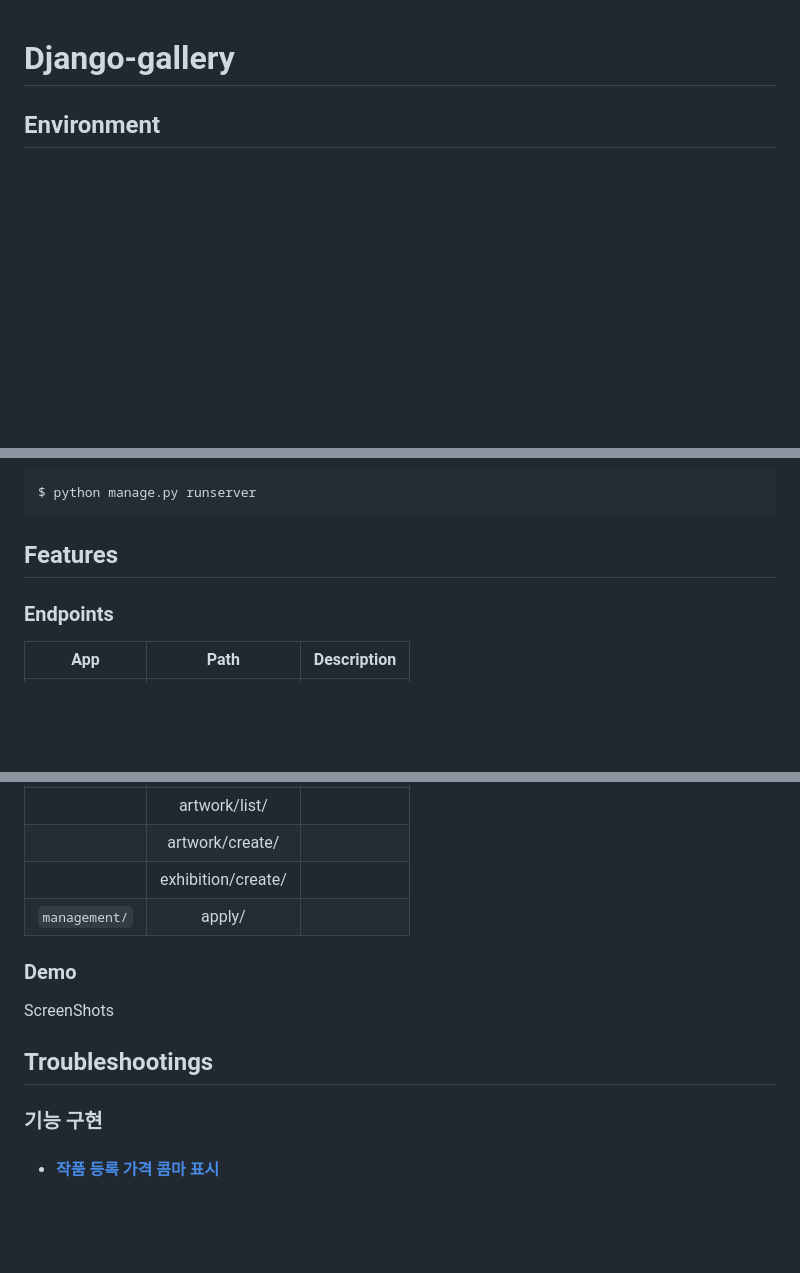
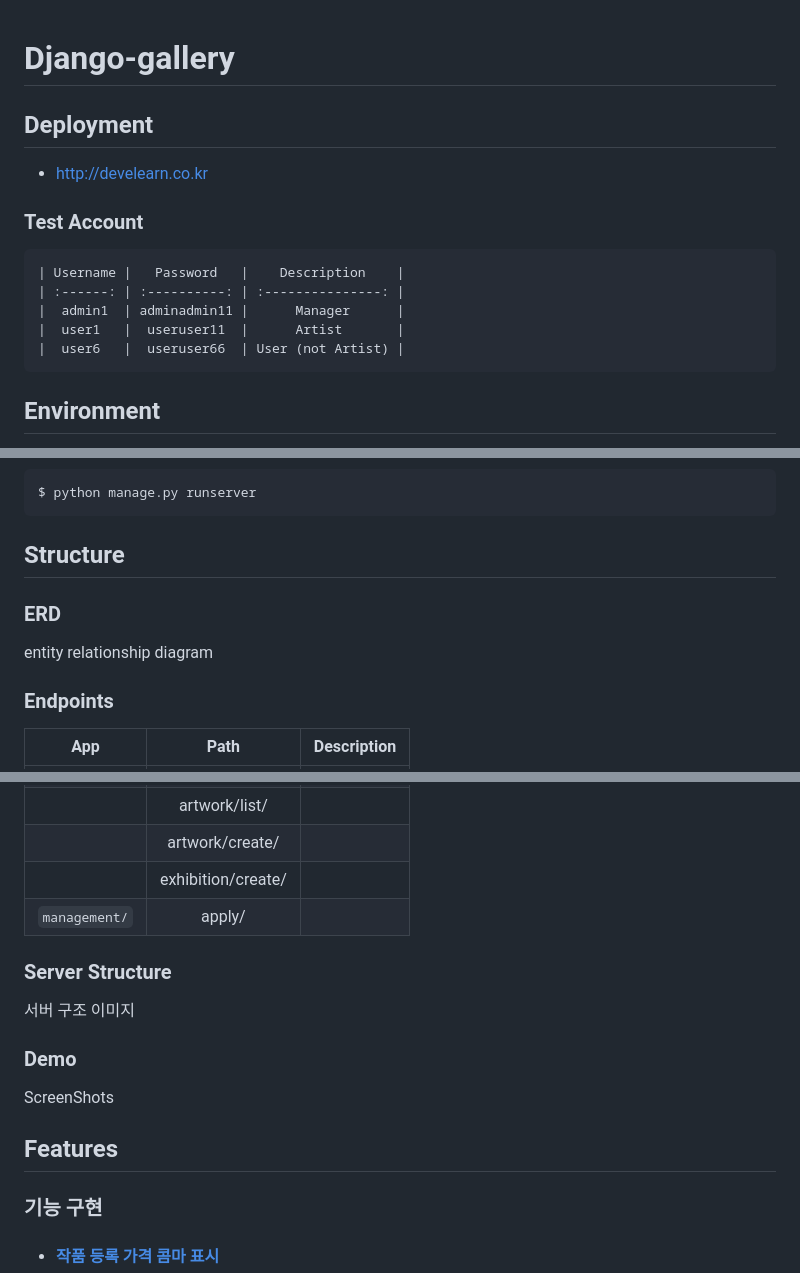
Before and after one commit to jjiisub/Django-gallary, a Markdown page: README.md, 3 parts joined by grey strips. Rendered like a GitHub page; blank space fills up the shorter version.

Commit message:
docs: readme update

````diff
--- a/README.md
+++ b/README.md
@@ -1,4 +1,16 @@
 # Django-gallery
+
+## Deployment
+
+- [http://develearn.co.kr](http://develearn.co.kr)
+
+### Test Account
+
+    | Username |   Password   |    Description    |
+    | :------: | :----------: | :---------------: |
+    |  admin1  | adminadmin11 |      Manager      |
+    |  user1   |  useruser11  |      Artist       |
+    |  user6   |  useruser66  | User (not Artist) |
 
 ## Environment
 
@@ -37,7 +49,11 @@ $ python manage.py migrate
 $ python manage.py runserver
 ```
 
-## Features
+## Structure
+
+### ERD
+
+entity relationship diagram
 
 ### Endpoints
 
@@ -54,11 +70,15 @@ $ python manage.py runserver
 |               | exhibition/create/ |             |
 | `management/` |       apply/       |             |
 
+### Server Structure
+
+서버 구조 이미지
+
 ### Demo
 
 ScreenShots
 
-## Troubleshootings
+## Features
 
 ### 기능 구현
 
````
